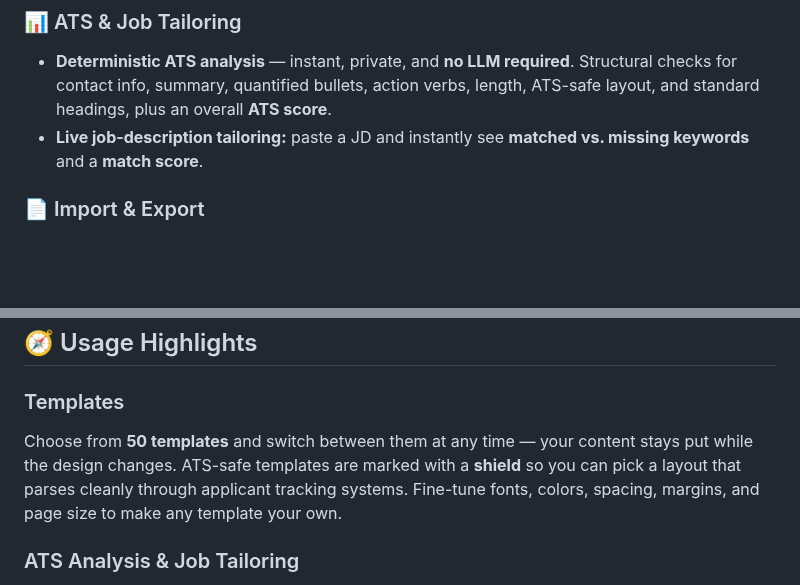
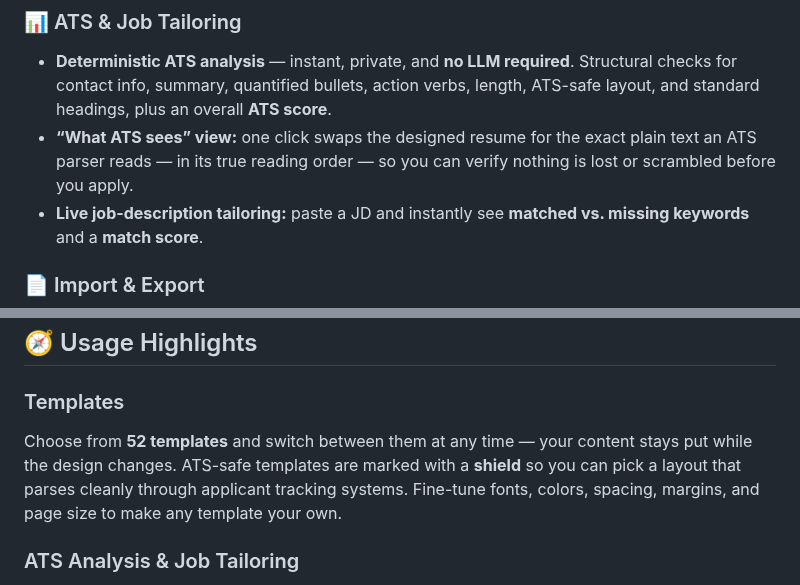
Before and after one commit to akhil-dara/CVAurum, a Markdown page: README.md, 2 parts joined by grey strips. GitHub-like rendering; blank space fills up the shorter version.

```diff
--- a/README.md
+++ b/README.md
@@ -77,6 +77,7 @@ A resume tool should be beautiful, private, and instant — without asking you t
 
 ### 📊 ATS & Job Tailoring
 - **Deterministic ATS analysis** — instant, private, and **no LLM required**. Structural checks for contact info, summary, quantified bullets, action verbs, length, ATS-safe layout, and standard headings, plus an overall **ATS score**.
+- **“What ATS sees” view:** one click swaps the designed resume for the exact plain text an ATS parser reads — in its true reading order — so you can verify nothing is lost or scrambled before you apply.
 - **Live job-description tailoring:** paste a JD and instantly see **matched vs. missing keywords** and a **match score**.
 
 ### 📄 Import & Export
@@ -154,7 +155,7 @@ Open **http://localhost:5173** and start building. CVAurum makes **zero external
 ## 🧭 Usage Highlights
 
 ### Templates
-Choose from **50 templates** and switch between them at any time — your content stays put while the design changes. ATS-safe templates are marked with a **shield** so you can pick a layout that parses cleanly through applicant tracking systems. Fine-tune fonts, colors, spacing, margins, and page size to make any template your own.
+Choose from **52 templates** and switch between them at any time — your content stays put while the design changes. ATS-safe templates are marked with a **shield** so you can pick a layout that parses cleanly through applicant tracking systems. Fine-tune fonts, colors, spacing, margins, and page size to make any template your own.
 
 ### ATS Analysis & Job Tailoring
 The **ATS engine is fully deterministic** — it runs instantly, in your browser, with **no LLM and no network call**. It checks for the things real applicant tracking systems care about: contact details, a summary, quantified and action-verb-driven bullets, appropriate length, an ATS-safe layout, and standard section headings — then rolls everything into an overall **ATS score**.
```
Also changed, not shown: other parts of README.md (+4 -4 lines), CONTRIBUTING.md (+1 -1 lines), public/og.png, 3 other files.
